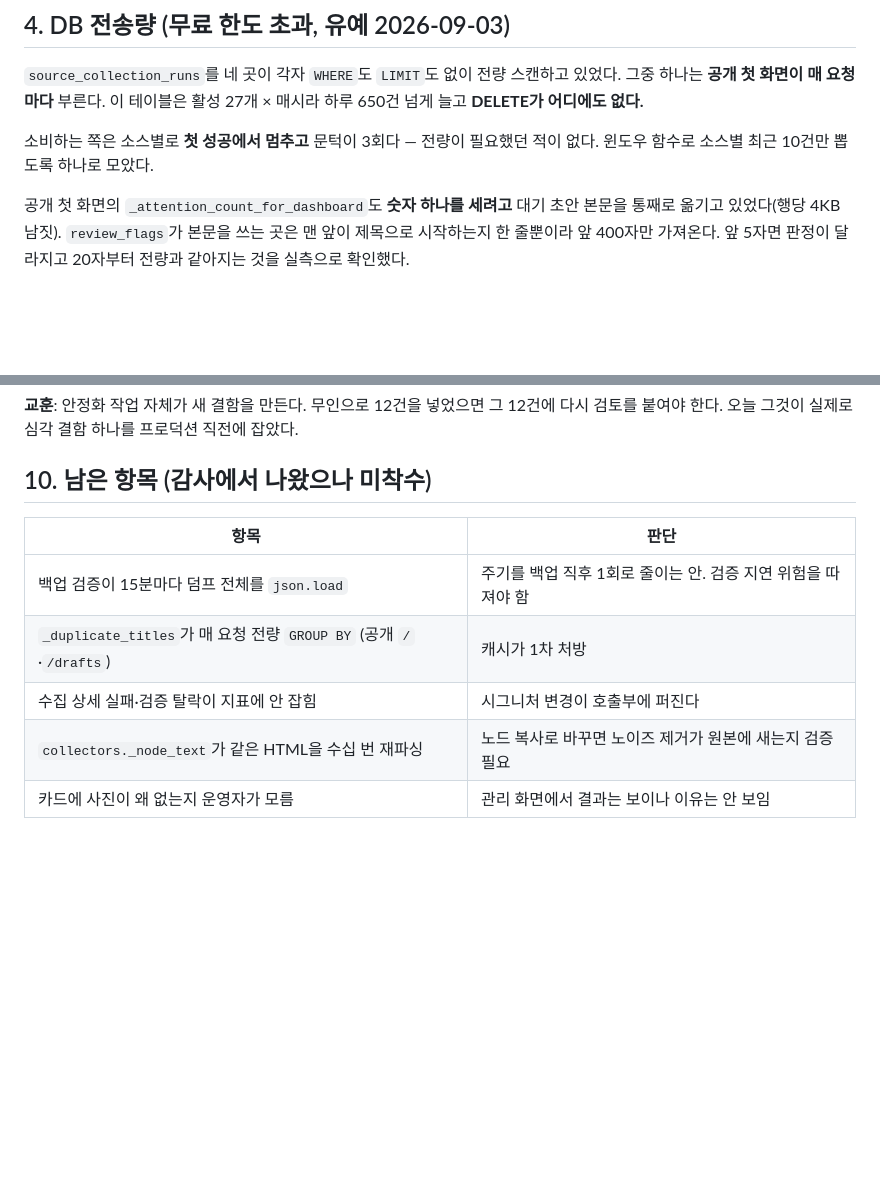
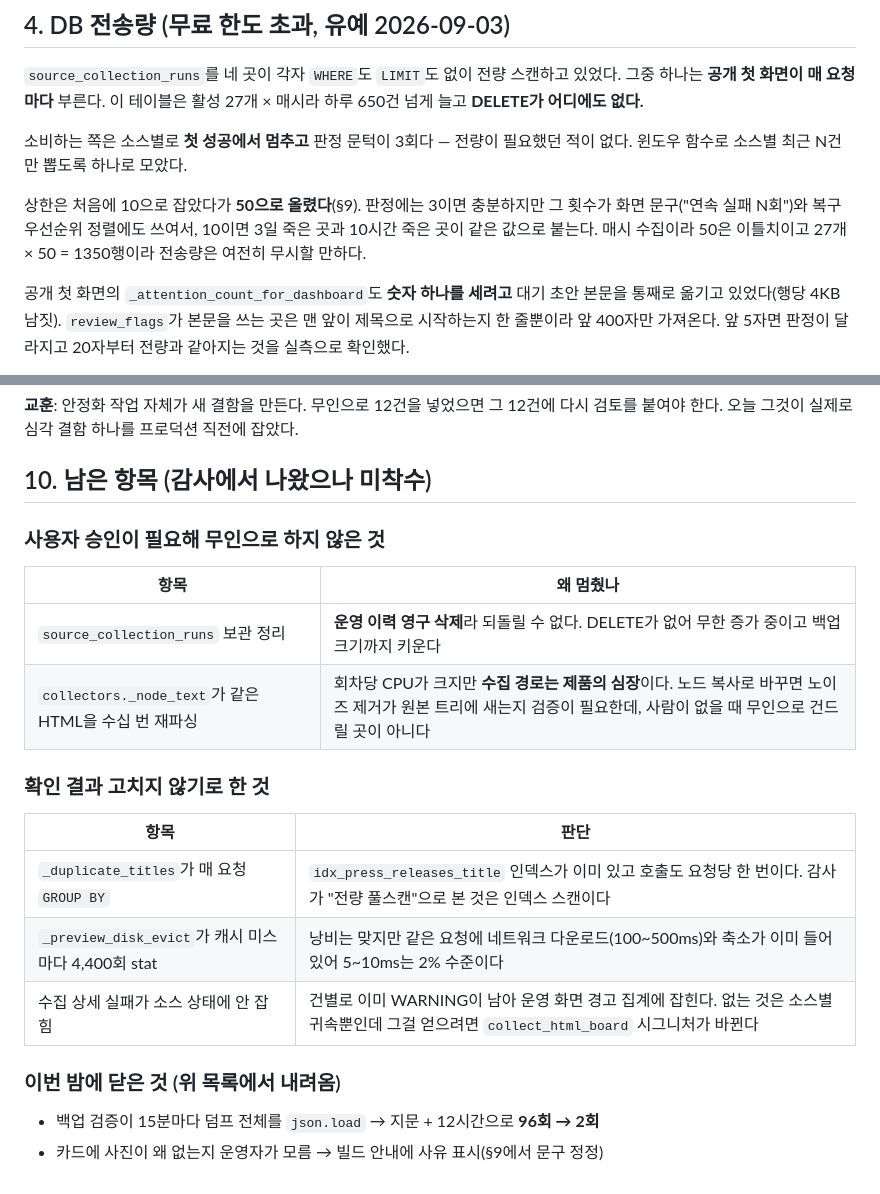
Before and after one commit to seunghooda-dev/news-express, a Markdown page: docs/reports/2026-08-11-stabilization.md, 2 parts joined by grey strips. Drawn GitHub-style; blank space fills up the shorter version.

Commit message:
docs: 리포트의 낡은 두 절 정정 — 미착수 목록을 실제 상태로
작업 중에 리포트가 뒤처졌다. 문서-실물 불일치는 이 프로젝트에서 실제로 사고를
만든 적이 있으므로 같은 밤 안에 맞춘다.

- §4: 소스별 상한이 10 → **50**(§9에서 올렸다). 판정에는 3이면 충분하지만 그
  횟수가 화면 문구와 복구 우선순위 정렬에도 쓰인다는 이유까지 적었다.
- §10: "미착수"에 이미 고친 둘(백업 검증 96회 → 2회, 사진 사유 표시)이 남아
  있었다. 목록을 셋으로 갈랐다.
  ①**사용자 승인이 필요해 멈춘 것** — 이력 보관 정리(영구 삭제), 수집기 재파싱
    (제품의 심장이라 무인으로 못 건드림)
  ②**확인 결과 고치지 않기로 한 것** — `_duplicate_titles`(인덱스가 이미 있어
    인덱스 스캔이다), `_preview_disk_evict`(같은 요청의 2%), 수집 상세 실패
    귀속(이미 WARNING으로 잡힌다)
  ③이번 밤에 닫아 목록에서 내려온 것

②를 남기는 이유는 감사 지적을 **따르지 않은 근거**도 기록이 필요해서다 —
안 그러면 다음 사람이 같은 지적을 받고 같은 곳을 다시 판다.

게이트 516 통과.

Co-Authored-By: Claude Opus 5 <noreply@anthropic.com>

```diff
--- a/docs/reports/2026-08-11-stabilization.md
+++ b/docs/reports/2026-08-11-stabilization.md
@@ -77,8 +77,13 @@ poster.png   파일 0.1MB (6000x6000 평면)  →  피크 614.7MB
 그중 하나는 **공개 첫 화면이 매 요청마다** 부른다. 이 테이블은 활성 27개 × 매시라
 하루 650건 넘게 늘고 **DELETE가 어디에도 없다.**
 
-소비하는 쪽은 소스별로 **첫 성공에서 멈추고** 문턱이 3회다 — 전량이 필요했던 적이 없다.
-윈도우 함수로 소스별 최근 10건만 뽑도록 하나로 모았다.
+소비하는 쪽은 소스별로 **첫 성공에서 멈추고** 판정 문턱이 3회다 — 전량이 필요했던
+적이 없다. 윈도우 함수로 소스별 최근 N건만 뽑도록 하나로 모았다.
+
+상한은 처음에 10으로 잡았다가 **50으로 올렸다**(§9). 판정에는 3이면 충분하지만
+그 횟수가 화면 문구("연속 실패 N회")와 복구 우선순위 정렬에도 쓰여서, 10이면 3일
+죽은 곳과 10시간 죽은 곳이 같은 값으로 붙는다. 매시 수집이라 50은 이틀치이고
+27개 × 50 = 1350행이라 전송량은 여전히 무시할 만하다.
 
 공개 첫 화면의 `_attention_count_for_dashboard`도 **숫자 하나를 세려고** 대기 초안
 본문을 통째로 옮기고 있었다(행당 4KB 남짓). `review_flags`가 본문을 쓰는 곳은 맨 앞이
@@ -176,10 +181,22 @@ GET 24개(공개 12·로그인 5·운영 4·면제 3). 이 중 **로그인 요
 
 ## 10. 남은 항목 (감사에서 나왔으나 미착수)
 
+### 사용자 승인이 필요해 무인으로 하지 않은 것
+
+| 항목 | 왜 멈췄나 |
+|---|---|
+| `source_collection_runs` 보관 정리 | **운영 이력 영구 삭제**라 되돌릴 수 없다. DELETE가 없어 무한 증가 중이고 백업 크기까지 키운다 |
+| `collectors._node_text`가 같은 HTML을 수십 번 재파싱 | 회차당 CPU가 크지만 **수집 경로는 제품의 심장**이다. 노드 복사로 바꾸면 노이즈 제거가 원본 트리에 새는지 검증이 필요한데, 사람이 없을 때 무인으로 건드릴 곳이 아니다 |
+
+### 확인 결과 고치지 않기로 한 것
+
 | 항목 | 판단 |
 |---|---|
-| 백업 검증이 15분마다 덤프 전체를 `json.load` | 주기를 백업 직후 1회로 줄이는 안. 검증 지연 위험을 따져야 함 |
-| `_duplicate_titles`가 매 요청 전량 `GROUP BY` (공개 `/`·`/drafts`) | 캐시가 1차 처방 |
-| 수집 상세 실패·검증 탈락이 지표에 안 잡힘 | 시그니처 변경이 호출부에 퍼진다 |
-| `collectors._node_text`가 같은 HTML을 수십 번 재파싱 | 노드 복사로 바꾸면 노이즈 제거가 원본에 새는지 검증 필요 |
-| 카드에 사진이 왜 없는지 운영자가 모름 | 관리 화면에서 결과는 보이나 이유는 안 보임 |
+| `_duplicate_titles`가 매 요청 `GROUP BY` | `idx_press_releases_title` 인덱스가 이미 있고 호출도 요청당 한 번이다. 감사가 "전량 풀스캔"으로 본 것은 인덱스 스캔이다 |
+| `_preview_disk_evict`가 캐시 미스마다 4,400회 stat | 낭비는 맞지만 같은 요청에 네트워크 다운로드(100~500ms)와 축소가 이미 들어 있어 5~10ms는 2% 수준이다 |
+| 수집 상세 실패가 소스 상태에 안 잡힘 | 건별로 이미 WARNING이 남아 운영 화면 경고 집계에 잡힌다. 없는 것은 소스별 귀속뿐인데 그걸 얻으려면 `collect_html_board` 시그니처가 바뀐다 |
+
+### 이번 밤에 닫은 것 (위 목록에서 내려옴)
+
+- 백업 검증이 15분마다 덤프 전체를 `json.load` → 지문 + 12시간으로 **96회 → 2회**
+- 카드에 사진이 왜 없는지 운영자가 모름 → 빌드 안내에 사유 표시(§9에서 문구 정정)
```
